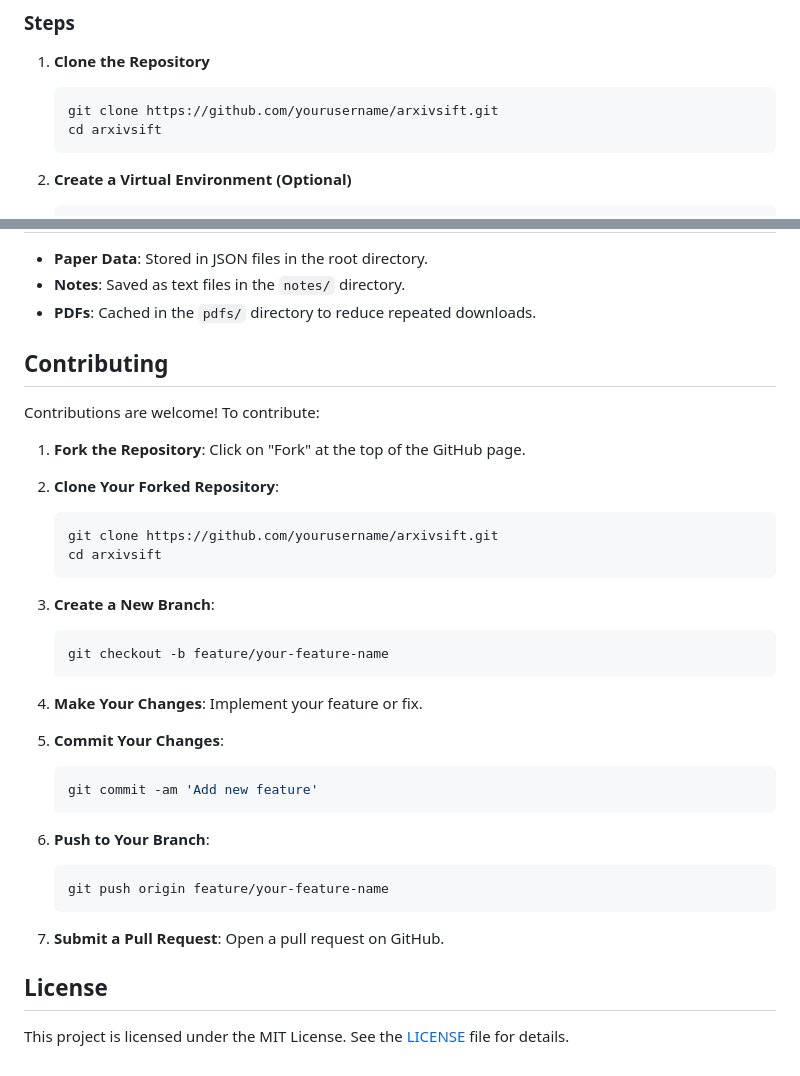
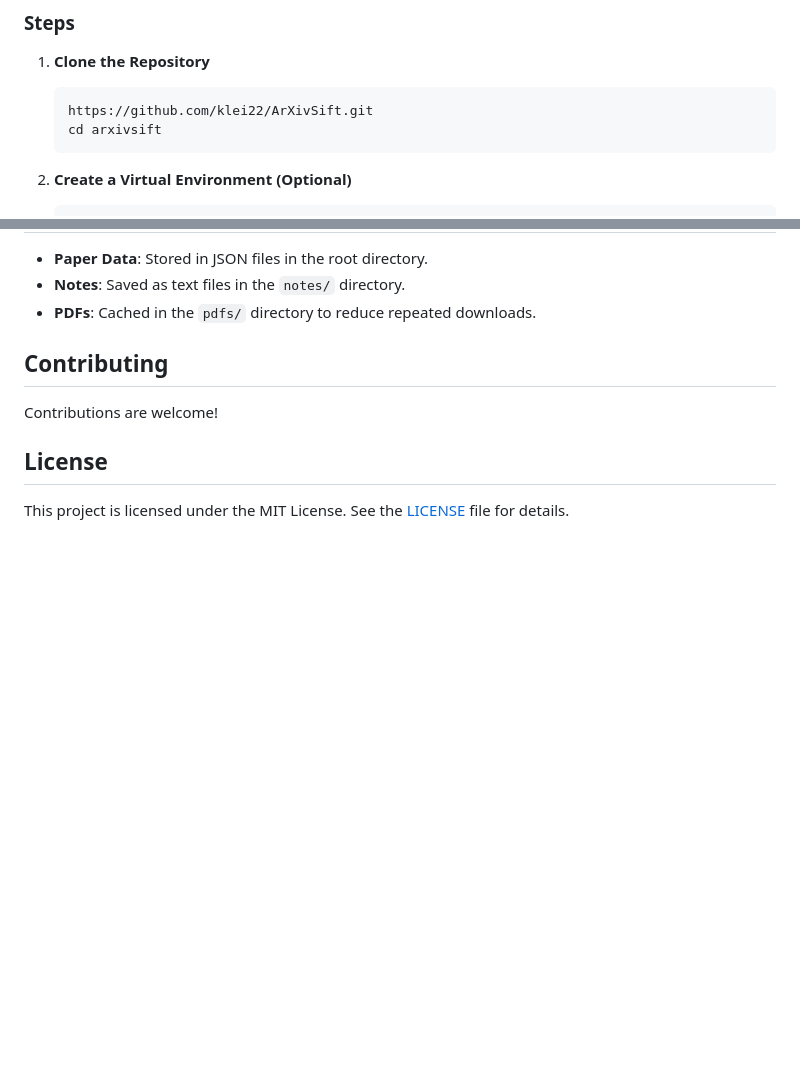
Before and after one commit to klei22/ArXivSift, a Markdown page: README.md, 2 parts joined by grey strips. Drawn GitHub-style; blank space fills up the shorter version.

Commit message:
Trim contributing section

````diff
--- a/README.md
+++ b/README.md
@@ -49,7 +49,7 @@ With the rapid growth of AI research, staying up-to-date with the latest publica
 1. **Clone the Repository**
 
    ```bash
-   git clone https://github.com/yourusername/arxivsift.git
+   https://github.com/klei22/ArXivSift.git
    cd arxivsift
    ```
 
@@ -166,38 +166,7 @@ arxivsift/
 
 ## Contributing
 
-Contributions are welcome! To contribute:
-
-1. **Fork the Repository**: Click on "Fork" at the top of the GitHub page.
-
-2. **Clone Your Forked Repository**:
-
-   ```bash
-   git clone https://github.com/yourusername/arxivsift.git
-   cd arxivsift
-   ```
-
-3. **Create a New Branch**:
-
-   ```bash
-   git checkout -b feature/your-feature-name
-   ```
-
-4. **Make Your Changes**: Implement your feature or fix.
-
-5. **Commit Your Changes**:
-
-   ```bash
-   git commit -am 'Add new feature'
-   ```
-
-6. **Push to Your Branch**:
-
-   ```bash
-   git push origin feature/your-feature-name
-   ```
-
-7. **Submit a Pull Request**: Open a pull request on GitHub.
+Contributions are welcome!
 
 ## License
 
````
